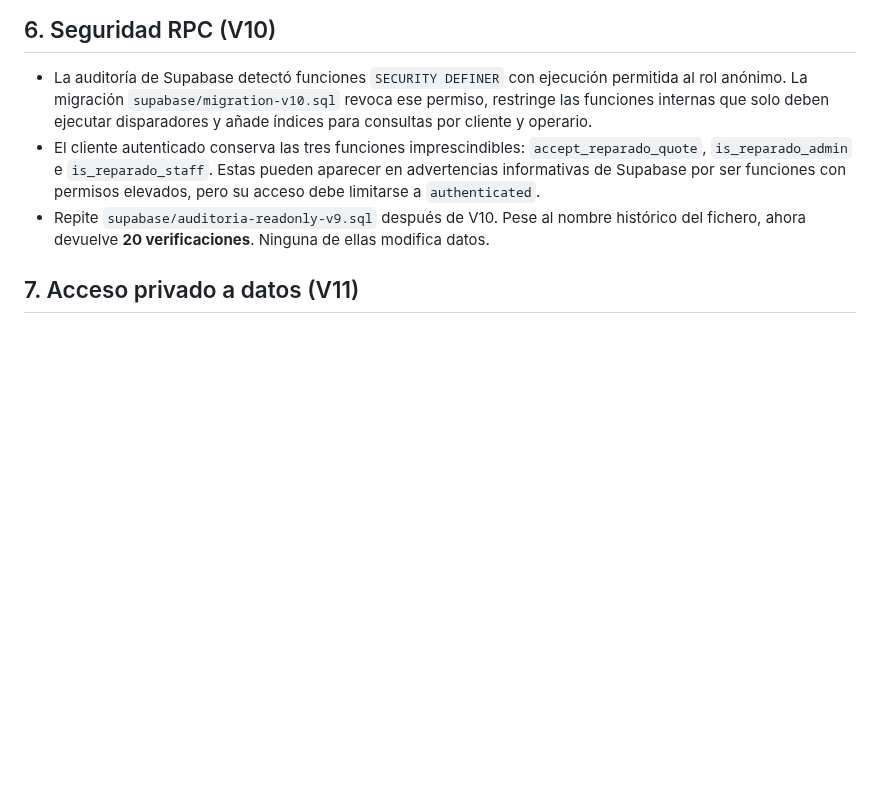
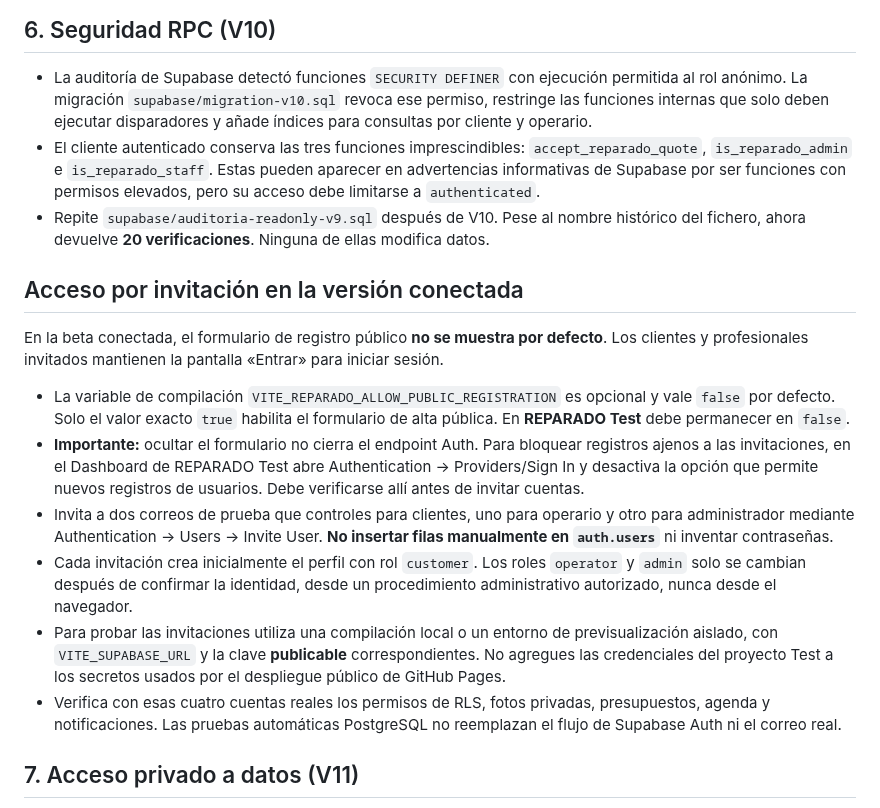
Before and after one commit to warks1/REPARADO, a Markdown page: docs/activar-supabase.md, the part around the change. GitHub-like rendering; blank space fills up the shorter version.

Commit message:
Documentar acceso solo por invitación, cierre de registro en Auth y cuatro cuentas reales de prueba

```diff
--- a/docs/activar-supabase.md
+++ b/docs/activar-supabase.md
@@ -59,6 +59,17 @@ El flujo `.github/workflows/deploy.yml` incorpora estas variables al compilar. D
 - Repite `supabase/auditoria-readonly-v9.sql` después de V10. Pese al nombre histórico del fichero, ahora devuelve **20 verificaciones**. Ninguna de ellas modifica datos.
 
 
+## Acceso por invitación en la versión conectada
+
+En la beta conectada, el formulario de registro público **no se muestra por defecto**. Los clientes y profesionales invitados mantienen la pantalla «Entrar» para iniciar sesión.
+
+- La variable de compilación `VITE_REPARADO_ALLOW_PUBLIC_REGISTRATION` es opcional y vale `false` por defecto. Solo el valor exacto `true` habilita el formulario de alta pública. En **REPARADO Test** debe permanecer en `false`.
+- **Importante:** ocultar el formulario no cierra el endpoint Auth. Para bloquear registros ajenos a las invitaciones, en el Dashboard de REPARADO Test abre Authentication → Providers/Sign In y desactiva la opción que permite nuevos registros de usuarios. Debe verificarse allí antes de invitar cuentas.
+- Invita a dos correos de prueba que controles para clientes, uno para operario y otro para administrador mediante Authentication → Users → Invite User. **No insertar filas manualmente en `auth.users`** ni inventar contraseñas.
+- Cada invitación crea inicialmente el perfil con rol `customer`. Los roles `operator` y `admin` solo se cambian después de confirmar la identidad, desde un procedimiento administrativo autorizado, nunca desde el navegador.
+- Para probar las invitaciones utiliza una compilación local o un entorno de previsualización aislado, con `VITE_SUPABASE_URL` y la clave **publicable** correspondientes. No agregues las credenciales del proyecto Test a los secretos usados por el despliegue público de GitHub Pages.
+- Verifica con esas cuatro cuentas reales los permisos de RLS, fotos privadas, presupuestos, agenda y notificaciones. Las pruebas automáticas PostgreSQL no reemplazan el flujo de Supabase Auth ni el correo real.
+
 ## 7. Acceso privado a datos (V11)
 
 REPARADO Test tiene aplicada la migración `supabase/migration-v11.sql`. Se ha confirmado directamente en Supabase que `anon` no puede leer, insertar, actualizar ni borrar filas de ninguna de las seis tablas de la aplicación. Las políticas RLS continúan activas para usuarios autenticados, y el bucket `request-photos` sigue siendo **privado**. La auditoría contiene **20 comprobaciones, todas OK**.
```
